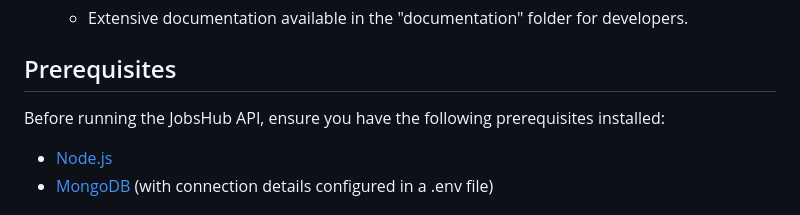
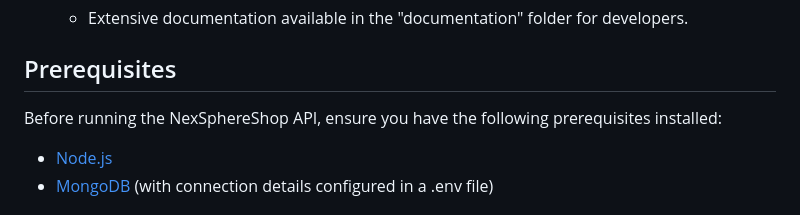
Before and after one commit to unRealAhmed/NexSphereShop-API, a Markdown page: README.md, the part around the change. GitHub-like rendering.

```diff
--- a/README.md
+++ b/README.md
@@ -57,7 +57,7 @@ NexSphereShop API is a robust e-commerce solution built with Node.js and Express
 
 ## Prerequisites
 
-Before running the JobsHub API, ensure you have the following prerequisites installed:
+Before running the NexSphereShop API, ensure you have the following prerequisites installed:
 
 - [Node.js](https://nodejs.org/)
 - [MongoDB](https://www.mongodb.com/) (with connection details configured in a .env file)
```
